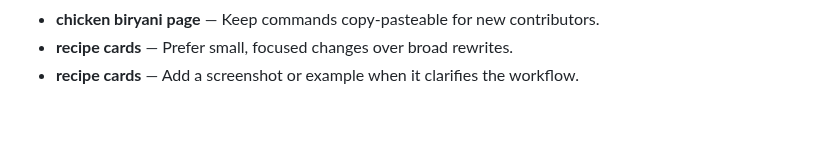
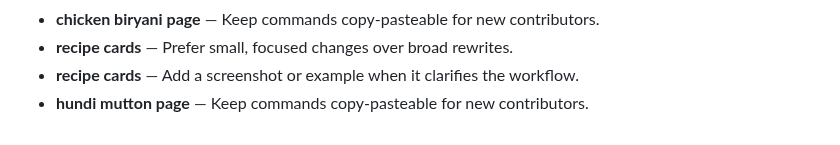
Before and after one commit to Sid2169/odin_recepies, a Markdown page: README.md, the part around the change. GitHub-like rendering.

Commit message:
Update hundi mutton page guidance

```diff
--- a/README.md
+++ b/README.md
@@ -92,3 +92,4 @@ Images live in `images/`. Some filenames contain spaces, so keep the existing pa
 - **chicken biryani page** — Keep commands copy-pasteable for new contributors.
 - **recipe cards** — Prefer small, focused changes over broad rewrites.
 - **recipe cards** — Add a screenshot or example when it clarifies the workflow.
+- **hundi mutton page** — Keep commands copy-pasteable for new contributors.
```
